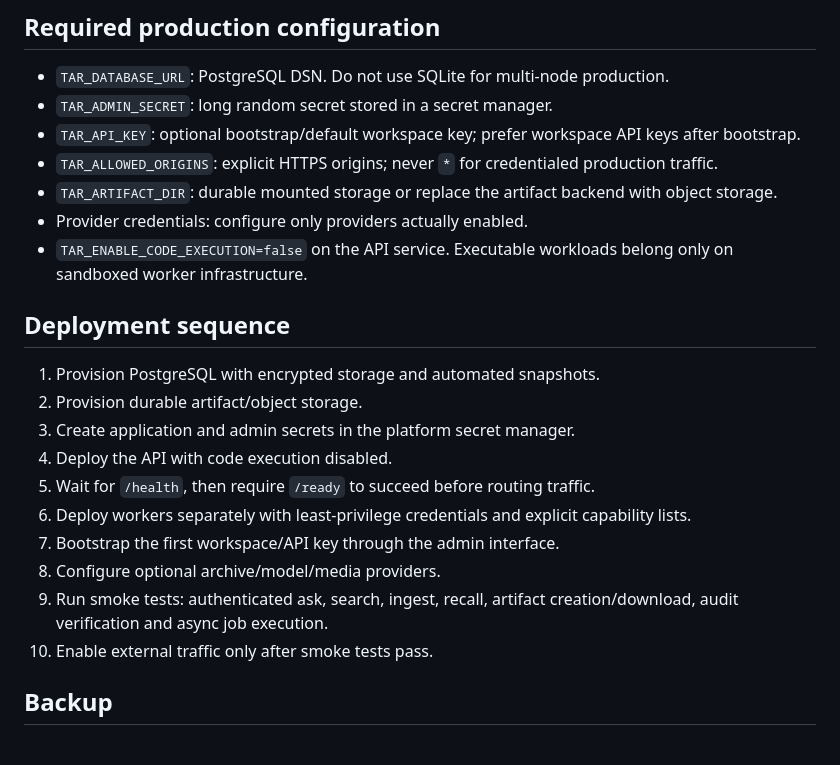
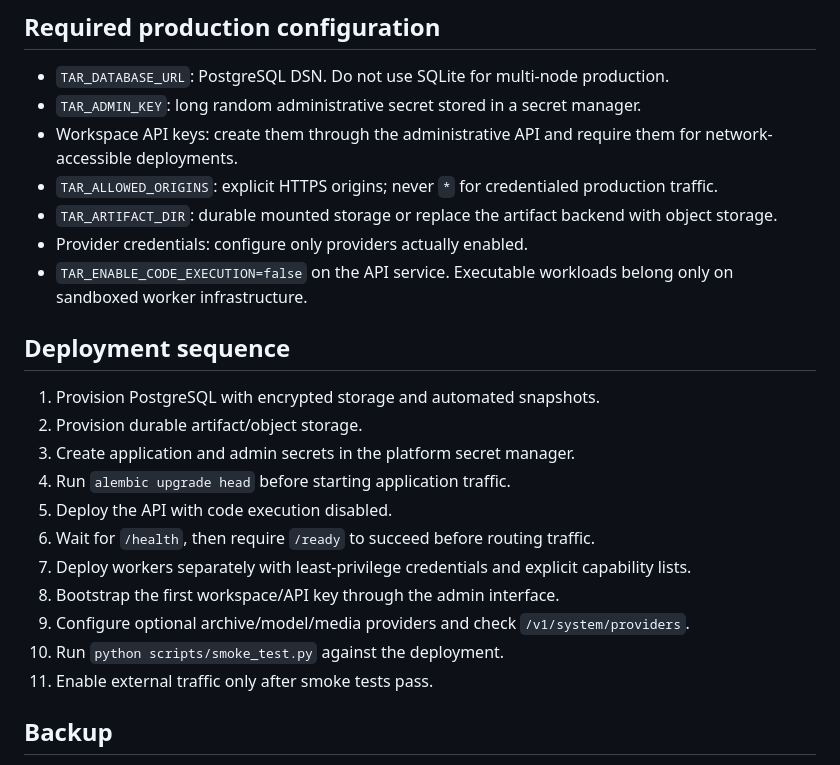
Before and after one commit to THECOMMONWEALTHOFBLACKAMERICA/The-Akashic-record, a Markdown page: docs/PRODUCTION_RUNBOOK.md, the part around one of its changes. Rendered like a GitHub page.

Commit message:
Align production runbook with implemented admin key

```diff
--- a/docs/PRODUCTION_RUNBOOK.md
+++ b/docs/PRODUCTION_RUNBOOK.md
@@ -7,8 +7,8 @@ This runbook defines the minimum operational discipline for a production T.A.R.
 ## Required production configuration
 
 - `TAR_DATABASE_URL`: PostgreSQL DSN. Do not use SQLite for multi-node production.
-- `TAR_ADMIN_SECRET`: long random secret stored in a secret manager.
-- `TAR_API_KEY`: optional bootstrap/default workspace key; prefer workspace API keys after bootstrap.
+- `TAR_ADMIN_KEY`: long random administrative secret stored in a secret manager.
+- Workspace API keys: create them through the administrative API and require them for network-accessible deployments.
 - `TAR_ALLOWED_ORIGINS`: explicit HTTPS origins; never `*` for credentialed production traffic.
 - `TAR_ARTIFACT_DIR`: durable mounted storage or replace the artifact backend with object storage.
 - Provider credentials: configure only providers actually enabled.
@@ -19,13 +19,14 @@ This runbook defines the minimum operational discipline for a production T.A.R.
 1. Provision PostgreSQL with encrypted storage and automated snapshots.
 2. Provision durable artifact/object storage.
 3. Create application and admin secrets in the platform secret manager.
-4. Deploy the API with code execution disabled.
-5. Wait for `/health`, then require `/ready` to succeed before routing traffic.
-6. Deploy workers separately with least-privilege credentials and explicit capability lists.
-7. Bootstrap the first workspace/API key through the admin interface.
-8. Configure optional archive/model/media providers.
-9. Run smoke tests: authenticated ask, search, ingest, recall, artifact creation/download, audit verification and async job execution.
-10. Enable external traffic only after smoke tests pass.
+4. Run `alembic upgrade head` before starting application traffic.
+5. Deploy the API with code execution disabled.
+6. Wait for `/health`, then require `/ready` to succeed before routing traffic.
+7. Deploy workers separately with least-privilege credentials and explicit capability lists.
+8. Bootstrap the first workspace/API key through the admin interface.
+9. Configure optional archive/model/media providers and check `/v1/system/providers`.
+10. Run `python scripts/smoke_test.py` against the deployment.
+11. Enable external traffic only after smoke tests pass.
 
 ## Backup
 
```
Also changed, not shown: other parts of docs/PRODUCTION_RUNBOOK.md (+8 -5 lines).
